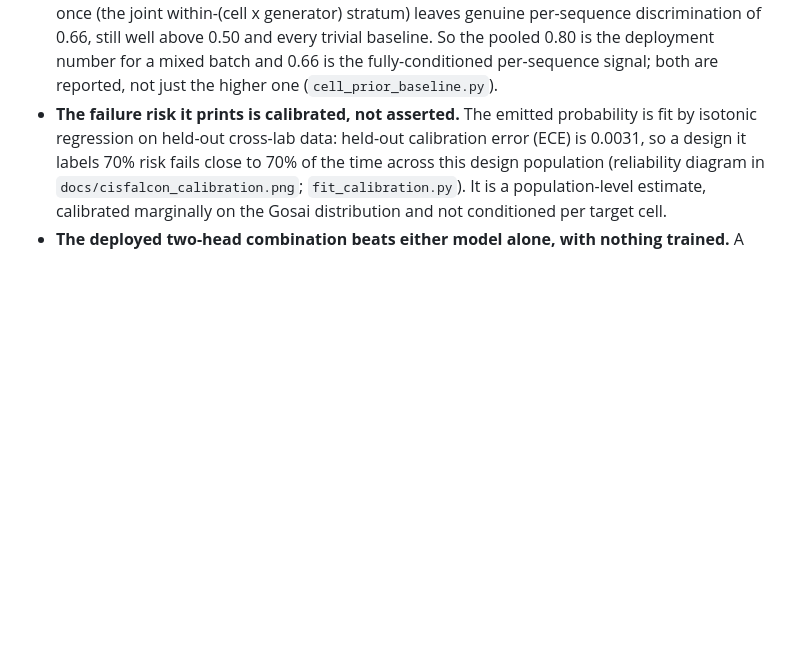
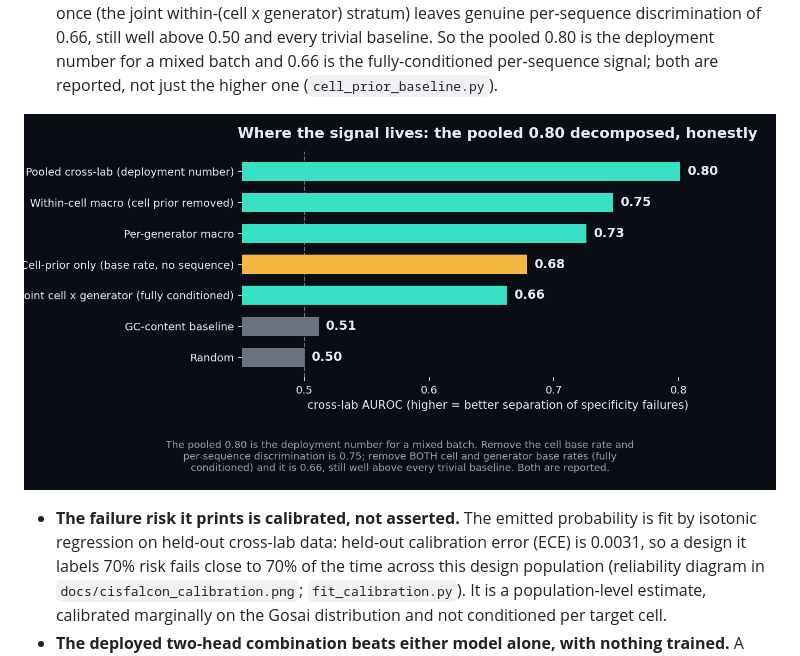
Before and after one commit to belumume/cisfalcon, a Markdown page: README.md, the part around the change. Rendered like a GitHub page; pictures changed too: docs/decomposition.png (added); blank space fills up the shorter version.

```diff
--- a/README.md
+++ b/README.md
@@ -88,6 +88,8 @@ FastSeqProp), with no sequence overlap with the model's training data.
   0.50 and every trivial baseline. So the pooled 0.80 is the deployment number for a mixed batch and 0.66
   is the fully-conditioned per-sequence signal; both are reported, not just the higher one
   (`cell_prior_baseline.py`).
+
+![Where the signal lives: the pooled 0.80 decomposed. Remove the cell base rate and per-sequence discrimination is 0.75; remove both cell and generator base rates and it is 0.66, still well above every trivial baseline.](docs/decomposition.png)
 - **The failure risk it prints is calibrated, not asserted.** The emitted probability is fit by isotonic
   regression on held-out cross-lab data: held-out calibration error (ECE) is 0.0031, so a design it labels
   70% risk fails close to 70% of the time across this design population (reliability diagram in
```
Also changed, not shown: 1 other file.
